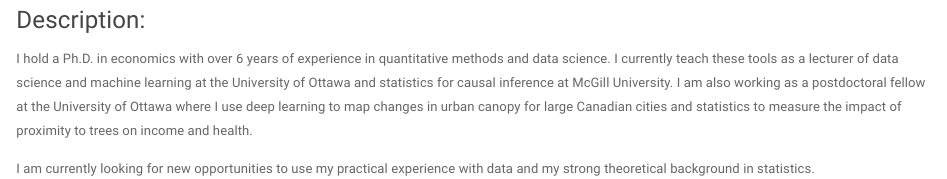
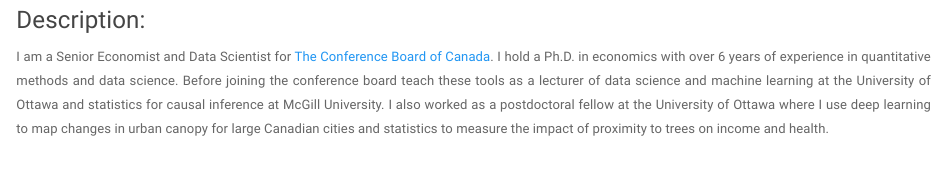
Before and after one commit to forgef/forgef.github.io, an R Markdown document (index.Rmd): the page in a window 1100 px wide, from 250 px down. Rendered offline with R 4.5, knitr and Pandoc, with nearby package versions; a font, style sheet, LaTeX package, included part or bibliography that could not be used is replaced or left out.

Commit message:
New presentation

```diff
--- a/index.Rmd
+++ b/index.Rmd
@@ -15,8 +15,6 @@ output: html_document
 ### Description:
 
 <p align="justify">
-I hold a Ph.D. in economics with over 6 years of experience in quantitative methods and data science. I currently teach these tools as a lecturer of data science and machine learning at the University of Ottawa and statistics for causal inference at McGill University. I am also working as a postdoctoral fellow at the University of Ottawa where I use deep learning to map changes in urban canopy for large Canadian cities and statistics to measure the impact of proximity to trees on income and health.<br>
-
-
-I am currently looking for new opportunities to use my practical experience with data and my strong theoretical background in statistics.
+I am a Senior Economist and Data Scientist for [The Conference Board of Canada](https://www.conferenceboard.ca/).
+I hold a Ph.D. in economics with over 6 years of experience in quantitative methods and data science. Before joining the conference board teach these tools as a lecturer of data science and machine learning at the University of Ottawa and statistics for causal inference at McGill University. I also worked as a postdoctoral fellow at the University of Ottawa where I use deep learning to map changes in urban canopy for large Canadian cities and statistics to measure the impact of proximity to trees on income and health.<br>
 </p>
```
Also changed, not shown: index.html.
